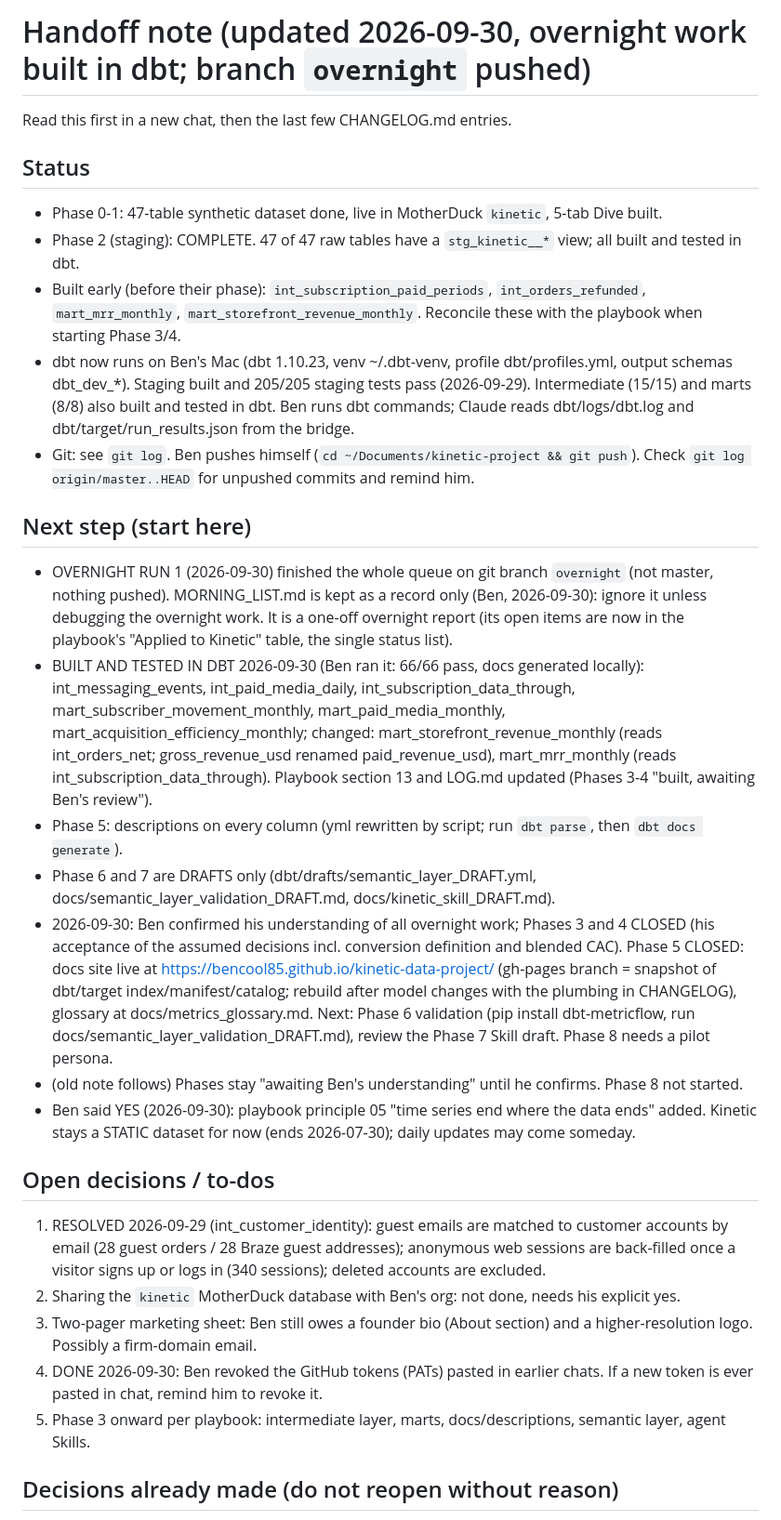
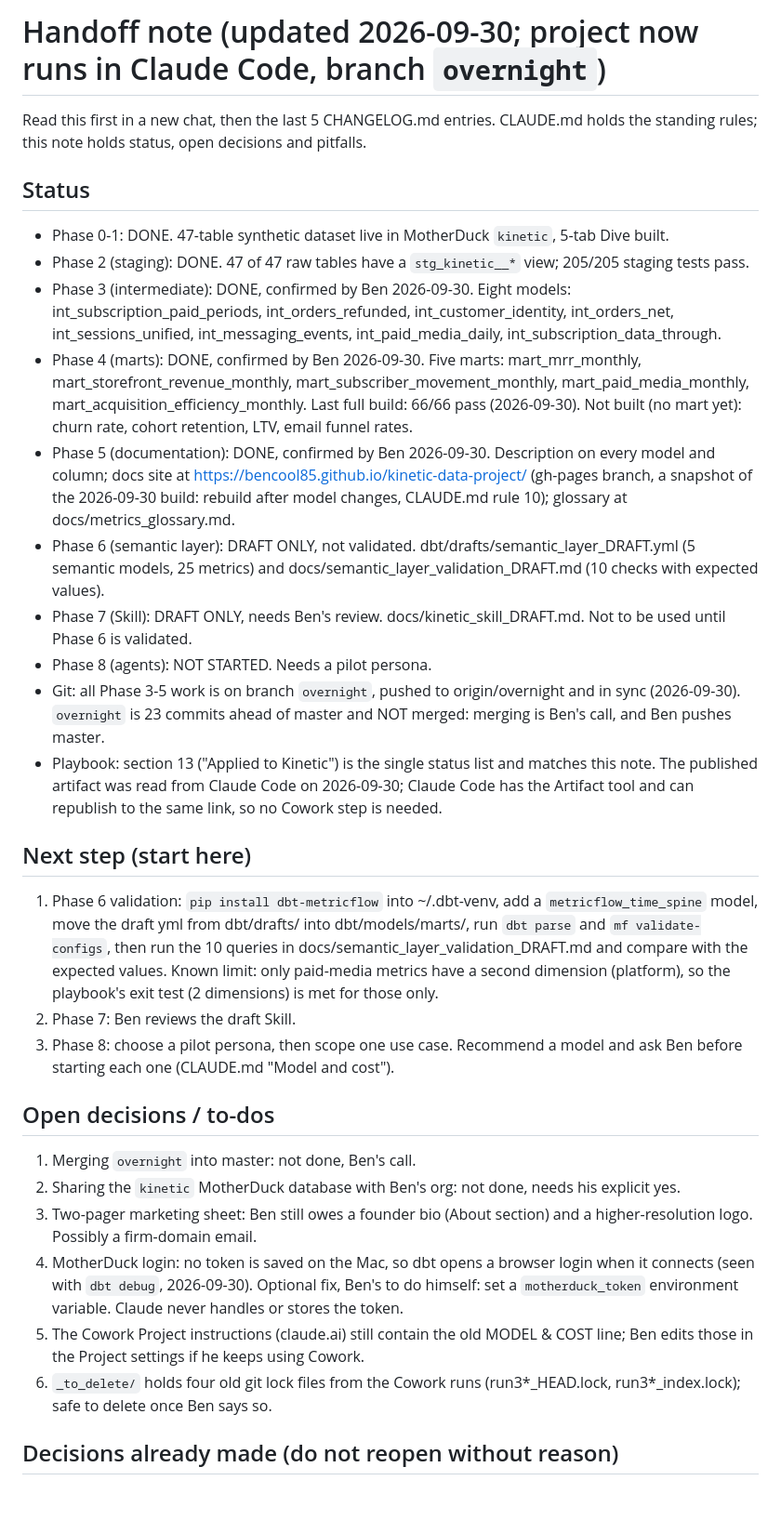
Before and after one commit to bencool85/kinetic-data-project, a Markdown page: HANDOFF.md, the part around one of its changes. Shown at 93% size. GitHub-like rendering; blank space fills up the shorter version.

```diff
--- a/HANDOFF.md
+++ b/HANDOFF.md
@@ -1,28 +1,53 @@
-# Handoff note (updated 2026-09-30, overnight work built in dbt; branch `overnight` pushed)
+# Handoff note (updated 2026-09-30; project now runs in Claude Code, branch `overnight`)
 
-Read this first in a new chat, then the last few CHANGELOG.md entries.
+Read this first in a new chat, then the last 5 CHANGELOG.md entries. CLAUDE.md holds the
+standing rules; this note holds status, open decisions and pitfalls.
 
 ## Status
-- Phase 0-1: 47-table synthetic dataset done, live in MotherDuck `kinetic`, 5-tab Dive built.
-- Phase 2 (staging): COMPLETE. 47 of 47 raw tables have a `stg_kinetic__*` view; all built and tested in dbt.
-- Built early (before their phase): `int_subscription_paid_periods`, `int_orders_refunded`, `mart_mrr_monthly`, `mart_storefront_revenue_monthly`. Reconcile these with the playbook when starting Phase 3/4.
-- dbt now runs on Ben's Mac (dbt 1.10.23, venv ~/.dbt-venv, profile dbt/profiles.yml, output schemas dbt_dev_*). Staging built and 205/205 staging tests pass (2026-09-29). Intermediate (15/15) and marts (8/8) also built and tested in dbt. Ben runs dbt commands; Claude reads dbt/logs/dbt.log and dbt/target/run_results.json from the bridge.
-- Git: see `git log`. Ben pushes himself (`cd ~/Documents/kinetic-project && git push`). Check `git log origin/master..HEAD` for unpushed commits and remind him.
+- Phase 0-1: DONE. 47-table synthetic dataset live in MotherDuck `kinetic`, 5-tab Dive built.
+- Phase 2 (staging): DONE. 47 of 47 raw tables have a `stg_kinetic__*` view; 205/205 staging tests pass.
+- Phase 3 (intermediate): DONE, confirmed by Ben 2026-09-30. Eight models: int_subscription_paid_periods,
+  int_orders_refunded, int_customer_identity, int_orders_net, int_sessions_unified, int_messaging_events,
+  int_paid_media_daily, int_subscription_data_through.
+- Phase 4 (marts): DONE, confirmed by Ben 2026-09-30. Five marts: mart_mrr_monthly,
+  mart_storefront_revenue_monthly, mart_subscriber_movement_monthly, mart_paid_media_monthly,
+  mart_acquisition_efficiency_monthly. Last full build: 66/66 pass (2026-09-30).
+  Not built (no mart yet): churn rate, cohort retention, LTV, email funnel rates.
+- Phase 5 (documentation): DONE, confirmed by Ben 2026-09-30. Description on every model and column;
+  docs site at https://bencool85.github.io/kinetic-data-project/ (gh-pages branch, a snapshot of the
+  2026-09-30 build: rebuild after model changes, CLAUDE.md rule 10); glossary at docs/metrics_glossary.md.
+- Phase 6 (semantic layer): DRAFT ONLY, not validated. dbt/drafts/semantic_layer_DRAFT.yml (5 semantic
+  models, 25 metrics) and docs/semantic_layer_validation_DRAFT.md (10 checks with expected values).
+- Phase 7 (Skill): DRAFT ONLY, needs Ben's review. docs/kinetic_skill_DRAFT.md. Not to be used until
+  Phase 6 is validated.
+- Phase 8 (agents): NOT STARTED. Needs a pilot persona.
+- Git: all Phase 3-5 work is on branch `overnight`, pushed to origin/overnight and in sync (2026-09-30).
+  `overnight` is 23 commits ahead of master and NOT merged: merging is Ben's call, and Ben pushes master.
+- Playbook: section 13 ("Applied to Kinetic") is the single status list and matches this note. The
+  published artifact was read from Claude Code on 2026-09-30; Claude Code has the Artifact tool and can
+  republish to the same link, so no Cowork step is needed.
 
 ## Next step (start here)
-- OVERNIGHT RUN 1 (2026-09-30) finished the whole queue on git branch `overnight` (not master, nothing pushed). MORNING_LIST.md is kept as a record only (Ben, 2026-09-30): ignore it unless debugging the overnight work. It is a one-off overnight report (its open items are now in the playbook's "Applied to Kinetic" table, the single status list).
-- BUILT AND TESTED IN DBT 2026-09-30 (Ben ran it: 66/66 pass, docs generated locally): int_messaging_events, int_paid_media_daily, int_subscription_data_through, mart_subscriber_movement_monthly, mart_paid_media_monthly, mart_acquisition_efficiency_monthly; changed: mart_storefront_revenue_monthly (reads int_orders_net; gross_revenue_usd renamed paid_revenue_usd), mart_mrr_monthly (reads int_subscription_data_through). Playbook section 13 and LOG.md updated (Phases 3-4 "built, awaiting Ben's review").
-- Phase 5: descriptions on every column (yml rewritten by script; run `dbt parse`, then `dbt docs generate`).
-- Phase 6 and 7 are DRAFTS only (dbt/drafts/semantic_layer_DRAFT.yml, docs/semantic_layer_validation_DRAFT.md, docs/kinetic_skill_DRAFT.md).
-- 2026-09-30: Ben confirmed his understanding of all overnight work; Phases 3 and 4 CLOSED (his acceptance of the assumed decisions incl. conversion definition and blended CAC). Phase 5 CLOSED: docs site live at https://bencool85.github.io/kinetic-data-project/ (gh-pages branch = snapshot of dbt/target index/manifest/catalog; rebuild after model changes with the plumbing in CHANGELOG), glossary at docs/metrics_glossary.md. Next: Phase 6 validation (pip install dbt-metricflow, run docs/semantic_layer_validation_DRAFT.md), review the Phase 7 Skill draft. Phase 8 needs a pilot persona.
-- (old note follows) Phases stay "awaiting Ben's understanding" until he confirms. Phase 8 not started.
-- Ben said YES (2026-09-30): playbook principle 05 "time series end where the data ends" added. Kinetic stays a STATIC dataset for now (ends 2026-07-30); daily updates may come someday.
+1. Phase 6 validation: `pip install dbt-metricflow` into ~/.dbt-venv, add a `metricflow_time_spine`
+   model, move the draft yml from dbt/drafts/ into dbt/models/marts/, run `dbt parse` and
+   `mf validate-configs`, then run the 10 queries in docs/semantic_layer_validation_DRAFT.md and compare
+   with the expected values. Known limit: only paid-media metrics have a second dimension (platform),
+   so the playbook's exit test (2 dimensions) is met for those only.
+2. Phase 7: Ben reviews the draft Skill.
+3. Phase 8: choose a pilot persona, then scope one use case.
+Recommend a model and ask Ben before starting each one (CLAUDE.md "Model and cost").
 
 ## Open decisions / to-dos
-1. RESOLVED 2026-09-29 (int_customer_identity): guest emails are matched to customer accounts by email (28 guest orders / 28 Braze guest addresses); anonymous web sessions are back-filled once a visitor signs up or logs in (340 sessions); deleted accounts are excluded.
+1. Merging `overnight` into master: not done, Ben's call.
 2. Sharing the `kinetic` MotherDuck database with Ben's org: not done, needs his explicit yes.
-3. Two-pager marketing sheet: Ben still owes a founder bio (About section) and a higher-resolution logo. Possibly a firm-domain email.
-4. DONE 2026-09-30: Ben revoked the GitHub tokens (PATs) pasted in earlier chats. If a new token is ever pasted in chat, remind him to revoke it.
-5. Phase 3 onward per playbook: intermediate layer, marts, docs/descriptions, semantic layer, agent Skills.
+3. Two-pager marketing sheet: Ben still owes a founder bio (About section) and a higher-resolution
+   logo. Possibly a firm-domain email.
+4. MotherDuck login: no token is saved on the Mac, so dbt opens a browser login when it connects
+   (seen with `dbt debug`, 2026-09-30). Optional fix, Ben's to do himself: set a `motherduck_token`
+   environment variable. Claude never handles or stores the token.
+5. The Cowork Project instructions (claude.ai) still contain the old MODEL & COST line; Ben edits
+   those in the Project settings if he keeps using Cowork.
+6. `_to_delete/` holds four old git lock files from the Cowork runs (run3*_HEAD.lock, run3*_index.lock);
+   safe to delete once Ben says so.
 
 ## Decisions already made (do not reopen without reason)
```
Also changed, not shown: other parts of HANDOFF.md (+47 -21 lines), CHANGELOG.md (+14 -0 lines).
